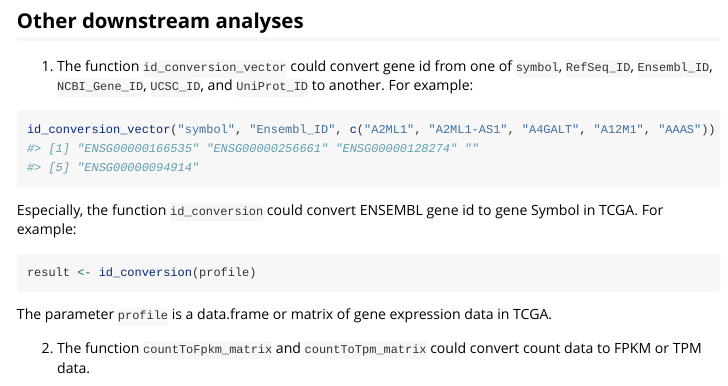
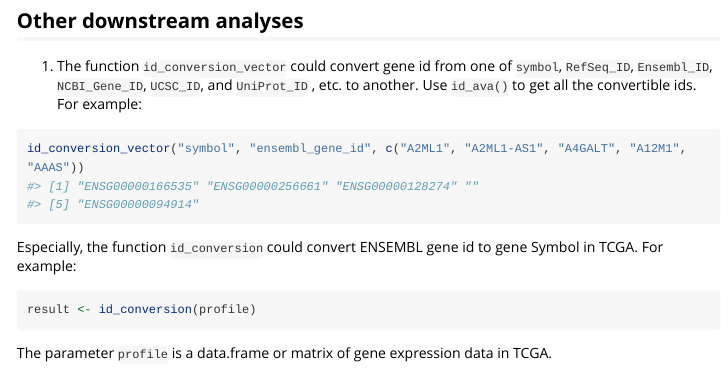
Before and after one commit to YuLab-SMU/GeoTcgaData, an R Markdown document (vignettes/GeoTcgaData.Rmd): the page in a window 1100 px wide, from 2280 px down. Rendered offline with R 4.5, knitr and Pandoc, with nearby package versions; some code elsewhere in the file could not run offline; long lines of code are wrapped.

Commit message:
update data

````diff
--- a/vignettes/GeoTcgaData.Rmd
+++ b/vignettes/GeoTcgaData.Rmd
@@ -117,10 +117,10 @@ rep1_result <- rep2(input_fil," /// ")
 
 ## Other downstream analyses
 
-1. The function `id_conversion_vector` could convert gene id from one of `symbol`, `RefSeq_ID`, `Ensembl_ID`, `NCBI_Gene_ID`, `UCSC_ID`, and `UniProt_ID` to another. For example:
+1. The function `id_conversion_vector` could convert gene id from one of `symbol`, `RefSeq_ID`, `Ensembl_ID`, `NCBI_Gene_ID`, `UCSC_ID`, and `UniProt_ID` , etc. to another. Use `id_ava()` to get all the convertible ids. For example:
 
 ```{r}
-id_conversion_vector("symbol", "Ensembl_ID", c("A2ML1", "A2ML1-AS1", "A4GALT", "A12M1", "AAAS"))
+id_conversion_vector("symbol", "ensembl_gene_id", c("A2ML1", "A2ML1-AS1", "A4GALT", "A12M1", "AAAS"))
 ```
 
 Especially, the function `id_conversion` could convert  ENSEMBL gene id to gene Symbol in TCGA. For example:
````
Also changed, not shown: R/data.R (+0 -2 lines), README.md, data/hgnc_file.rda.
